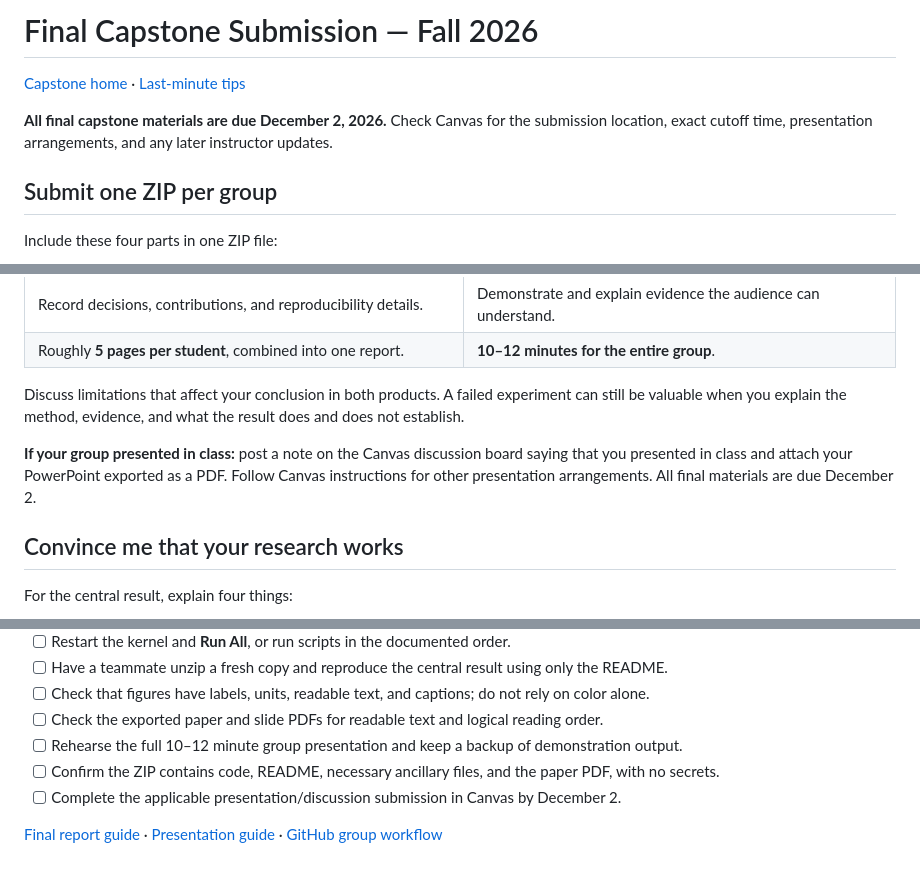
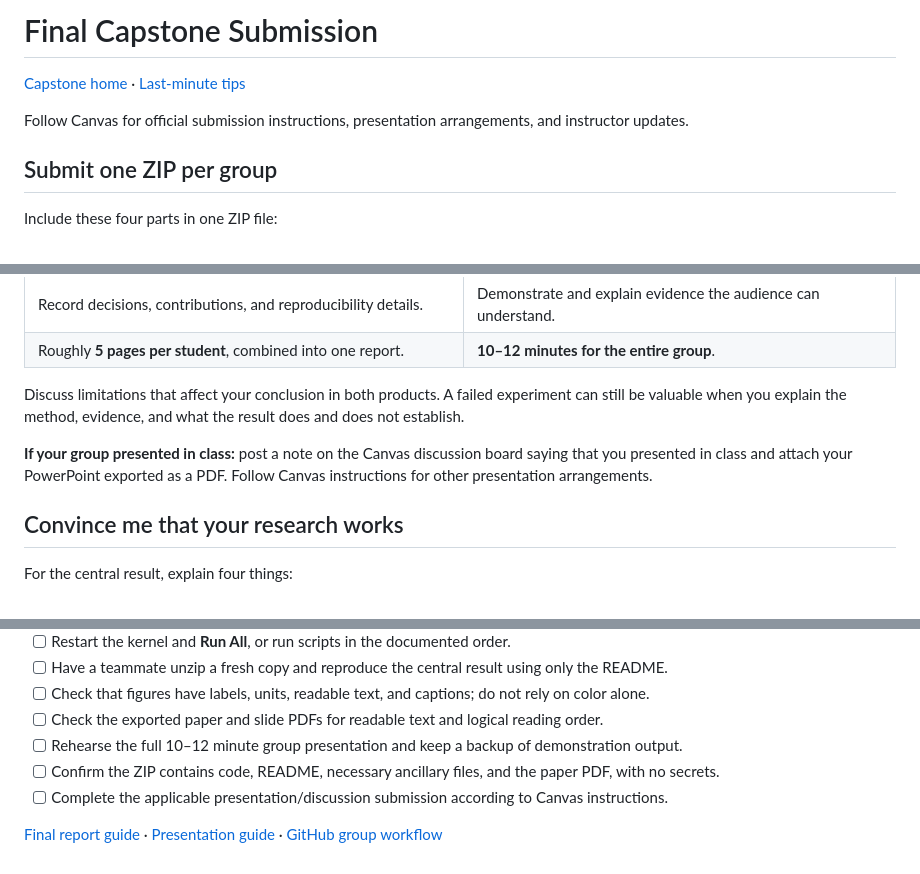
Before and after one commit to mathguy-uf/MAD2502, a Markdown page: capstone/12_final_checklist.md, 3 parts joined by grey strips. Rendered like a GitHub page.

Commit message:
Remove semester and calendar dates from student-facing capstone guidance

```diff
--- a/capstone/12_final_checklist.md
+++ b/capstone/12_final_checklist.md
@@ -1,8 +1,8 @@
-# Final Capstone Submission — Fall 2026
+# Final Capstone Submission
 
 [Capstone home](README.md) · [Last-minute tips](13_last_minute_tips.md)
 
-**All final capstone materials are due December 2, 2026.** Check Canvas for the submission location, exact cutoff time, presentation arrangements, and any later instructor updates.
+Follow Canvas for official submission instructions, presentation arrangements, and instructor updates.
 
 ## Submit one ZIP per group
 
@@ -30,7 +30,7 @@ Use the [project README template](../templates/project_readme.md) and [reproduci
 
 Discuss limitations that affect your conclusion in both products. A failed experiment can still be valuable when you explain the method, evidence, and what the result does and does not establish.
 
-**If your group presented in class:** post a note on the Canvas discussion board saying that you presented in class and attach your PowerPoint exported as a PDF. Follow Canvas instructions for other presentation arrangements. All final materials are due December 2.
+**If your group presented in class:** post a note on the Canvas discussion board saying that you presented in class and attach your PowerPoint exported as a PDF. Follow Canvas instructions for other presentation arrangements.
 
 ## Convince me that your research works
 
@@ -64,6 +64,6 @@ For numerical work, compare with a known solution or examine error as the step s
 - [ ] Check the exported paper and slide PDFs for readable text and logical reading order.
 - [ ] Rehearse the full 10–12 minute group presentation and keep a backup of demonstration output.
 - [ ] Confirm the ZIP contains code, README, necessary ancillary files, and the paper PDF, with no secrets.
-- [ ] Complete the applicable presentation/discussion submission in Canvas by December 2.
+- [ ] Complete the applicable presentation/discussion submission according to Canvas instructions.
 
 [Final report guide](08_final_report.md) · [Presentation guide](09_presentation.md) · [GitHub group workflow](11_github_group_projects.md)
```
